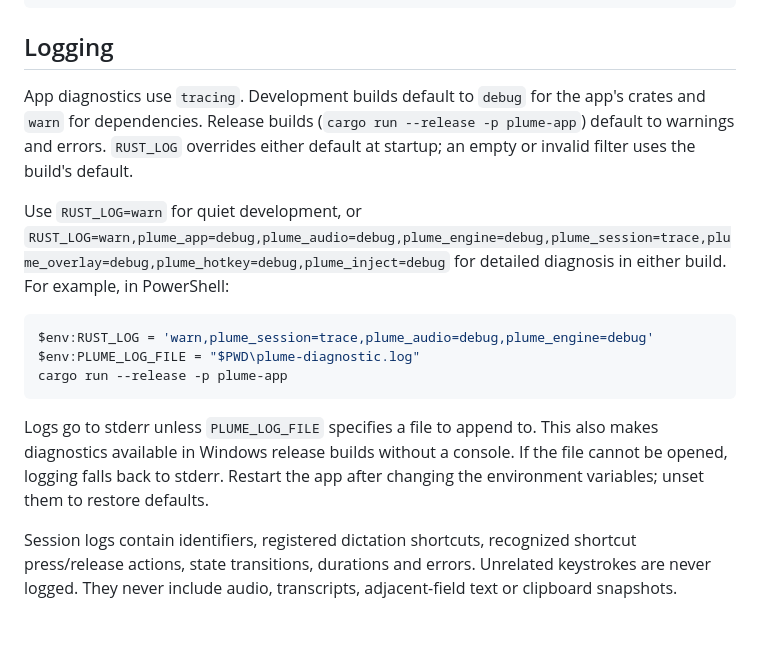
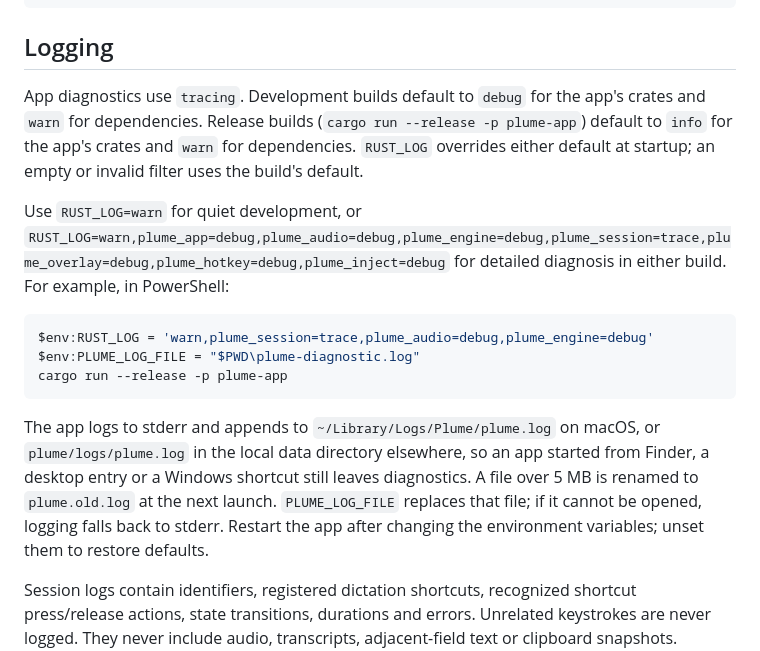
Before and after one commit to LeoMartinDev/Plume, a Markdown page: docs/development.md, the part around the change. Drawn GitHub-style; blank space fills up the shorter version.

Commit message:
Document the default log file and release log level
Co-Authored-By: Claude Opus 5.5 <noreply@anthropic.com>

````diff
--- a/docs/development.md
+++ b/docs/development.md
@@ -103,7 +103,7 @@ cargo run -p plume-app --example settings_preview -- /tmp/plume-settings-preview
 
 ## Logging
 
-App diagnostics use `tracing`. Development builds default to `debug` for the app's crates and `warn` for dependencies. Release builds (`cargo run --release -p plume-app`) default to warnings and errors. `RUST_LOG` overrides either default at startup; an empty or invalid filter uses the build's default.
+App diagnostics use `tracing`. Development builds default to `debug` for the app's crates and `warn` for dependencies. Release builds (`cargo run --release -p plume-app`) default to `info` for the app's crates and `warn` for dependencies. `RUST_LOG` overrides either default at startup; an empty or invalid filter uses the build's default.
 
 Use `RUST_LOG=warn` for quiet development, or `RUST_LOG=warn,plume_app=debug,plume_audio=debug,plume_engine=debug,plume_session=trace,plume_overlay=debug,plume_hotkey=debug,plume_inject=debug` for detailed diagnosis in either build. For example, in PowerShell:
 
@@ -113,7 +113,7 @@ $env:PLUME_LOG_FILE = "$PWD\plume-diagnostic.log"
 cargo run --release -p plume-app
 ```
 
-Logs go to stderr unless `PLUME_LOG_FILE` specifies a file to append to. This also makes diagnostics available in Windows release builds without a console. If the file cannot be opened, logging falls back to stderr. Restart the app after changing the environment variables; unset them to restore defaults.
+The app logs to stderr and appends to `~/Library/Logs/Plume/plume.log` on macOS, or `plume/logs/plume.log` in the local data directory elsewhere, so an app started from Finder, a desktop entry or a Windows shortcut still leaves diagnostics. A file over 5 MB is renamed to `plume.old.log` at the next launch. `PLUME_LOG_FILE` replaces that file; if it cannot be opened, logging falls back to stderr. Restart the app after changing the environment variables; unset them to restore defaults.
 
 Session logs contain identifiers, registered dictation shortcuts, recognized shortcut press/release actions, state transitions, durations and errors. Unrelated keystrokes are never logged. They never include audio, transcripts, adjacent-field text or clipboard snapshots. Whisper/GGML log bodies are suppressed because native debug builds can include decoded tokens; the session reports typed engine errors. The version probe remains ordinary output.
 
````
